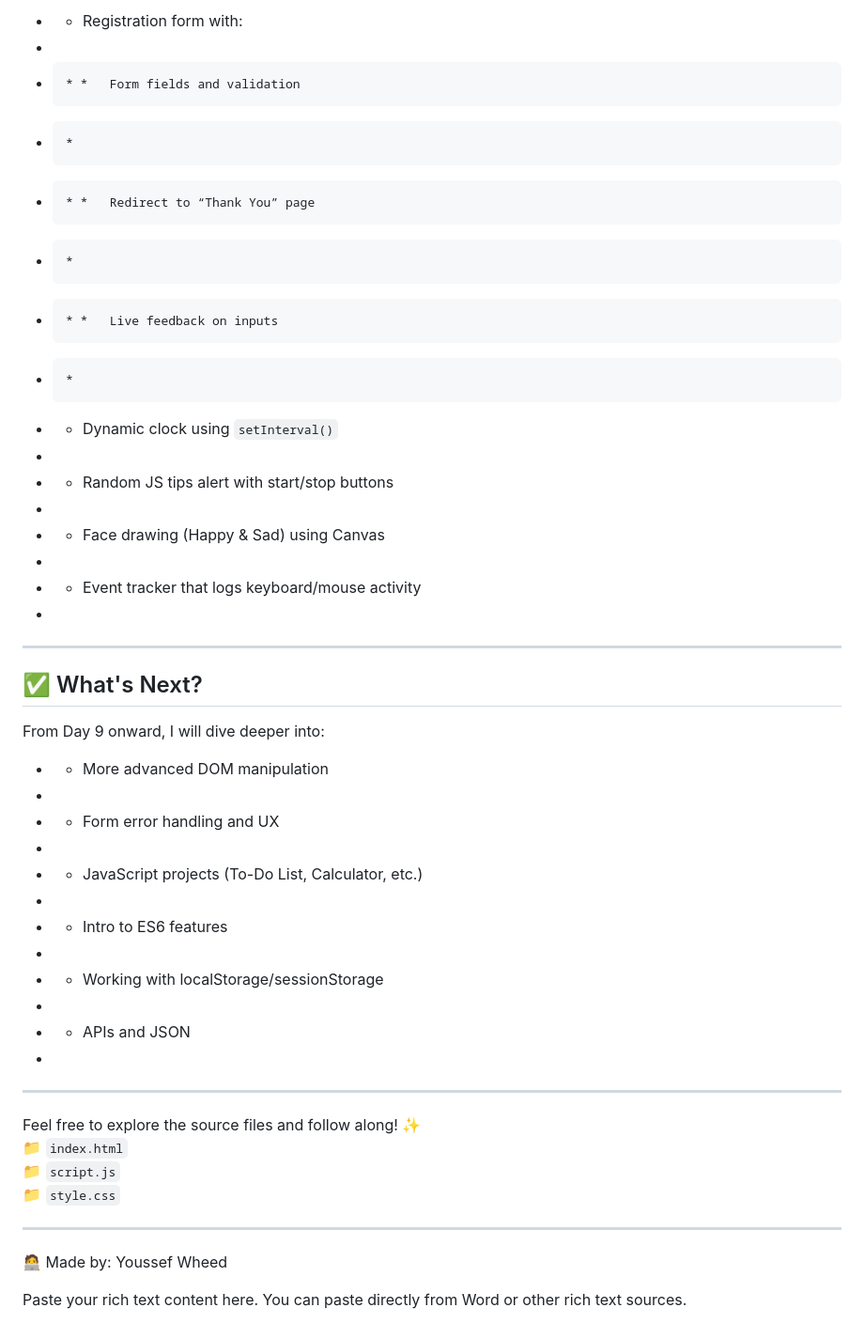
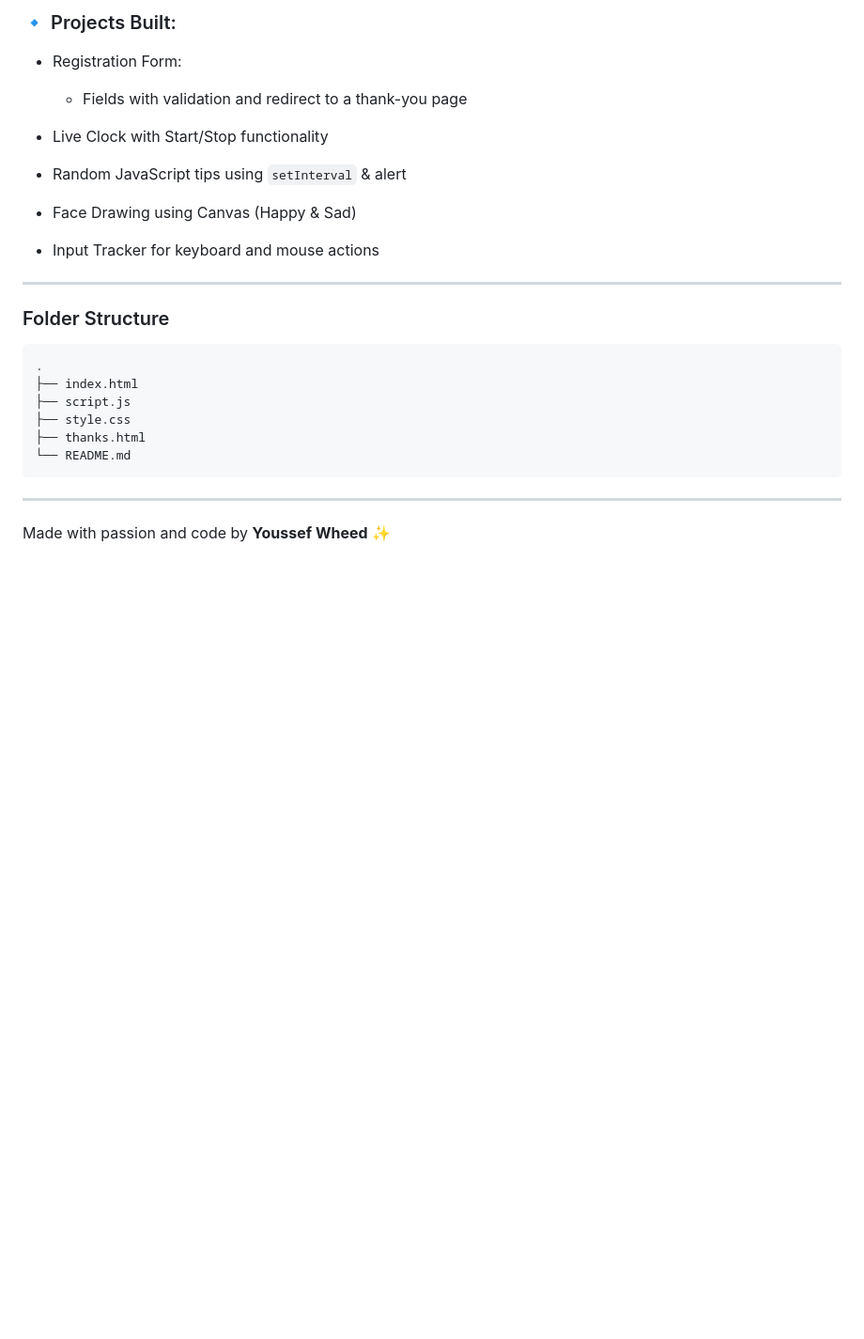
Before and after one commit to Youssef-Wheed/Fluttur-training, a Markdown page: README.md, the part around the change printed below. Shown: that part at 94% size. Rendered like a GitHub page; blank space fills up the shorter version.

````diff
--- a/README.md
+++ b/README.md
@@ -191,49 +126,27 @@
 
-* *   Registration form with:
-*
-*     * *   Form fields and validation
-*     *
-*     * *   Redirect to “Thank You” page
-*     *
-*     * *   Live feedback on inputs
-*     *
-* *   Dynamic clock using `setInterval()`
-*
-* *   Random JS tips alert with start/stop buttons
-*
-* *   Face drawing (Happy & Sad) using Canvas
-*
-* *   Event tracker that logs keyboard/mouse activity
-*
+### 🔹 Projects Built:
 
-* * *
+* Registration Form:
 
-## ✅ What's Next?
+  * Fields with validation and redirect to a thank-you page
+* Live Clock with Start/Stop functionality
+* Random JavaScript tips using `setInterval` & alert
+* Face Drawing using Canvas (Happy & Sad)
+* Input Tracker for keyboard and mouse actions
 
-From Day 9 onward, I will dive deeper into:
+---
 
-* *   More advanced DOM manipulation
-*
-* *   Form error handling and UX
-*
-* *   JavaScript projects (To-Do List, Calculator, etc.)
-*
-* *   Intro to ES6 features
-*
-* *   Working with localStorage/sessionStorage
-*
-* *   APIs and JSON
-*
+### Folder Structure
 
-* * *
+```
+.
+├── index.html
+├── script.js
+├── style.css
+├── thanks.html
+└── README.md
+```
 
-Feel free to explore the source files and follow along! ✨
-📁 `index.html`
-📁 `script.js`
-📁 `style.css`
+---
 
-* * *
-
-🧑‍💻 Made by: Youssef Wheed
-
-Paste your rich text content here. You can paste directly from Word or other rich text sources.
+Made with passion and code by **Youssef Wheed** ✨
````
Also changed, not shown: other parts of README.md (+91 -156 lines).
